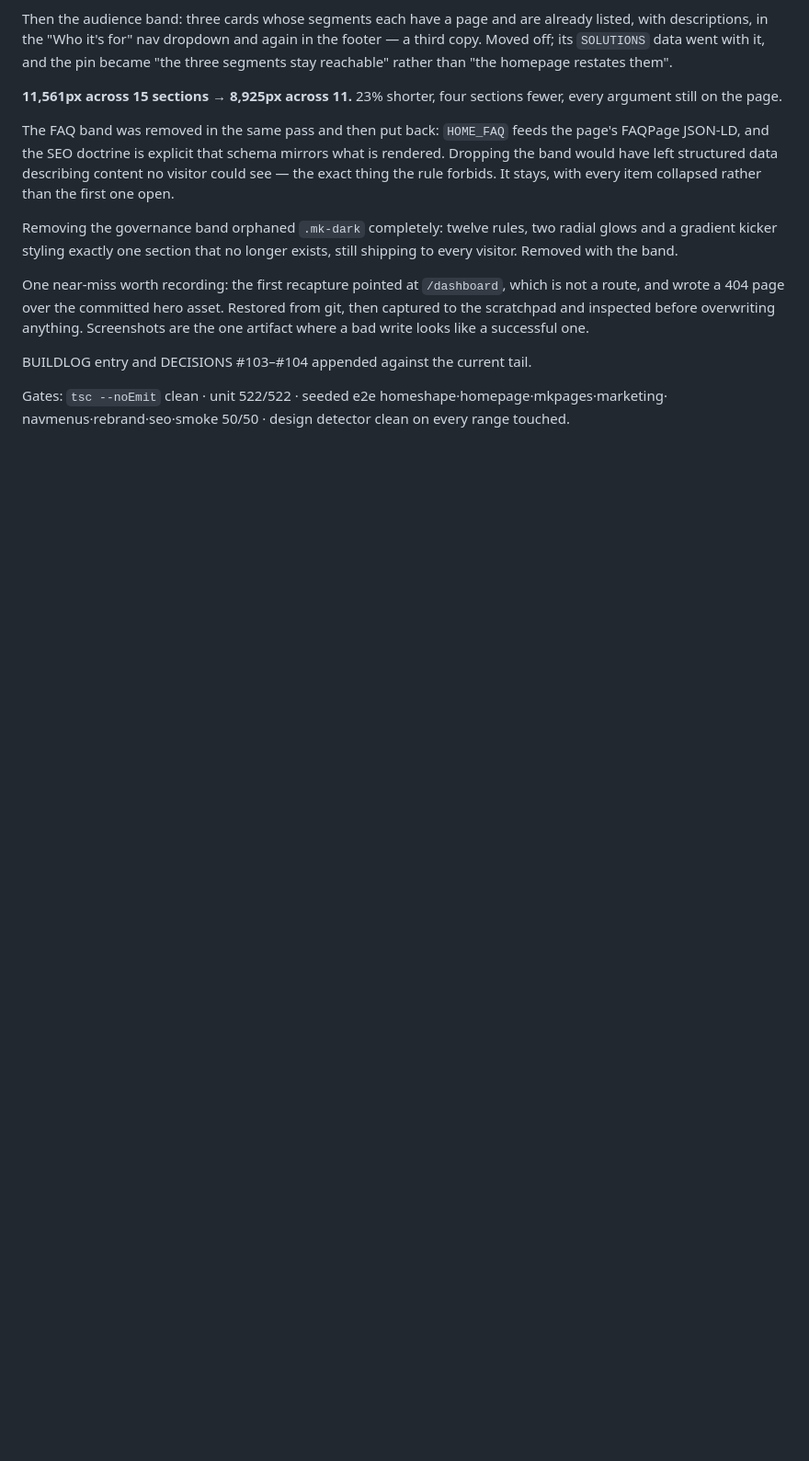
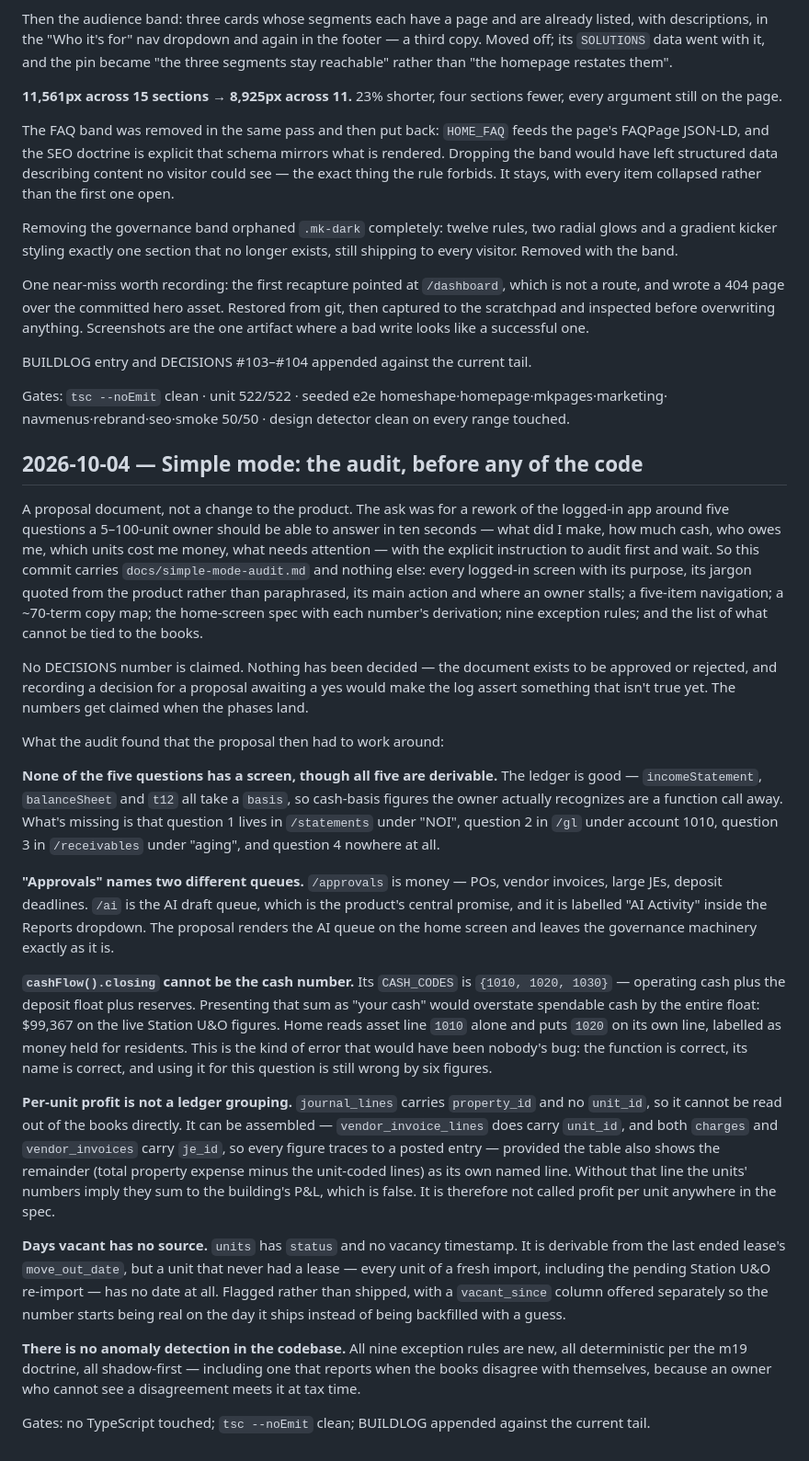
Before and after one commit to hahollander9/stayleased, a Markdown page: BUILDLOG.md, the part around the change. Shown at 92% size. Rendered like a GitHub page; blank space fills up the shorter version.

```diff
--- a/BUILDLOG.md
+++ b/BUILDLOG.md
@@ -2014,3 +2014,58 @@ BUILDLOG entry and DECISIONS #103–#104 appended against the current tail.
 
 Gates: `tsc --noEmit` clean · unit 522/522 · seeded e2e homeshape·homepage·mkpages·marketing·
 navmenus·rebrand·seo·smoke 50/50 · design detector clean on every range touched.
+
+## 2026-10-04 — Simple mode: the audit, before any of the code
+
+A proposal document, not a change to the product. The ask was for a rework of the logged-in app
+around five questions a 5–100-unit owner should be able to answer in ten seconds — what did I
+make, how much cash, who owes me, which units cost me money, what needs attention — with the
+explicit instruction to audit first and wait. So this commit carries `docs/simple-mode-audit.md`
+and nothing else: every logged-in screen with its purpose, its jargon quoted from the product
+rather than paraphrased, its main action and where an owner stalls; a five-item navigation; a
+~70-term copy map; the home-screen spec with each number's derivation; nine exception rules; and
+the list of what cannot be tied to the books.
+
+No DECISIONS number is claimed. Nothing has been decided — the document exists to be approved or
+rejected, and recording a decision for a proposal awaiting a yes would make the log assert
+something that isn't true yet. The numbers get claimed when the phases land.
+
+What the audit found that the proposal then had to work around:
+
+**None of the five questions has a screen, though all five are derivable.** The ledger is good —
+`incomeStatement`, `balanceSheet` and `t12` all take a `basis`, so cash-basis figures the owner
+actually recognizes are a function call away. What's missing is that question 1 lives in
+`/statements` under "NOI", question 2 in `/gl` under account 1010, question 3 in `/receivables`
+under "aging", and question 4 nowhere at all.
+
+**"Approvals" names two different queues.** `/approvals` is money — POs, vendor invoices, large
+JEs, deposit deadlines. `/ai` is the AI draft queue, which is the product's central promise, and
+it is labelled "AI Activity" inside the Reports dropdown. The proposal renders the AI queue on the
+home screen and leaves the governance machinery exactly as it is.
+
+**`cashFlow().closing` cannot be the cash number.** Its `CASH_CODES` is `{1010, 1020, 1030}` —
+operating cash plus the deposit float plus reserves. Presenting that sum as "your cash" would
+overstate spendable cash by the entire float: $99,367 on the live Station U&O figures. Home reads
+asset line `1010` alone and puts `1020` on its own line, labelled as money held for residents.
+This is the kind of error that would have been nobody's bug: the function is correct, its name is
+correct, and using it for this question is still wrong by six figures.
+
+**Per-unit profit is not a ledger grouping.** `journal_lines` carries `property_id` and no
+`unit_id`, so it cannot be read out of the books directly. It can be assembled —
+`vendor_invoice_lines` does carry `unit_id`, and both `charges` and `vendor_invoices` carry
+`je_id`, so every figure traces to a posted entry — provided the table also shows the remainder
+(total property expense minus the unit-coded lines) as its own named line. Without that line the
+units' numbers imply they sum to the building's P&L, which is false. It is therefore not called
+profit per unit anywhere in the spec.
+
+**Days vacant has no source.** `units` has `status` and no vacancy timestamp. It is derivable from
+the last ended lease's `move_out_date`, but a unit that never had a lease — every unit of a fresh
+import, including the pending Station U&O re-import — has no date at all. Flagged rather than
+shipped, with a `vacant_since` column offered separately so the number starts being real on the
+day it ships instead of being backfilled with a guess.
+
+**There is no anomaly detection in the codebase.** All nine exception rules are new, all
+deterministic per the m19 doctrine, all shadow-first — including one that reports when the books
+disagree with themselves, because an owner who cannot see a disagreement meets it at tax time.
+
+Gates: no TypeScript touched; `tsc --noEmit` clean; BUILDLOG appended against the current tail.
```
Also changed, not shown: docs/simple-mode-audit.md (added, +413 -0 lines).
